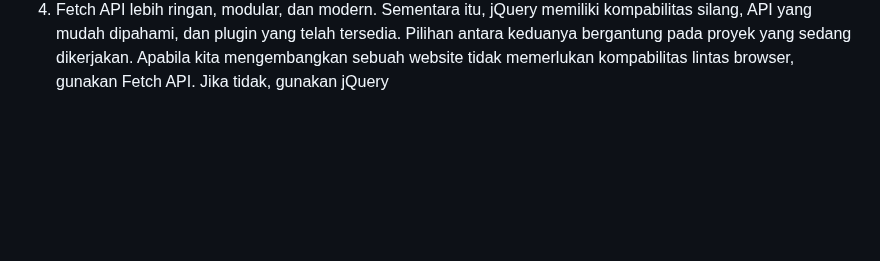
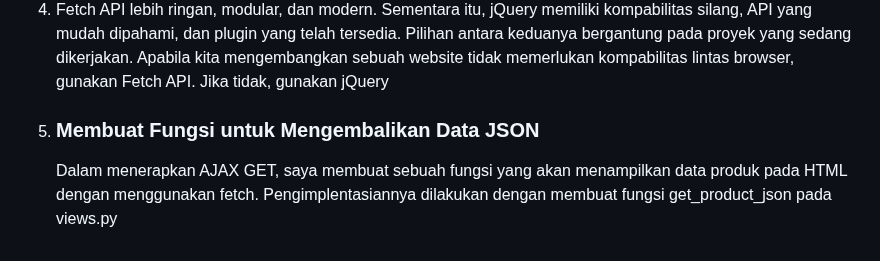
Before and after one commit to HilmyAmmar/inventory_app, a Markdown page: README.md, the part around the change. Rendered like a GitHub page; blank space fills up the shorter version.

```diff
--- a/README.md
+++ b/README.md
@@ -100,4 +100,8 @@
   <li>Event-driven programming merupakan sebuah konsep pemrograman di mana programa akan merespons event yang terjadi, contohnya ketika kita melakukan hover, klik tombol, dsb. Pada tugas ini, penerapan event driven programming dilakukan pada tombol 'Add Product by Ajax' dimana ketika kita mengklik tombol tersebut, akan muncul modal untuk menambahkan product</li>
   <li>Penggunaan konsep asynchronus programming pada ajax, ada pada bagian script di main.html. Disana, terdapat 2 function yaitu getProduct() dan refreshProduct(). Kedua function ini menerapkan konsep asynchronus terlihat pada kodenya yang terdapat kode 'async' sehingga kedua function akan dijalankan secara bersamaan</li>
   <li>Fetch API lebih ringan, modular, dan modern. Sementara itu, jQuery memiliki kompabilitas silang, API yang mudah dipahami, dan plugin yang telah tersedia. Pilihan antara keduanya bergantung pada proyek yang sedang dikerjakan. Apabila kita mengembangkan sebuah website tidak memerlukan kompabilitas lintas browser, gunakan Fetch API. Jika tidak, gunakan jQuery</li>
+  <li>
+    <h3>Membuat Fungsi untuk Mengembalikan Data JSON</h3>
+    <p>Dalam menerapkan AJAX GET, saya membuat sebuah fungsi yang akan menampilkan data produk pada HTML dengan menggunakan fetch. Pengimplentasiannya dilakukan dengan membuat fungsi get_product_json pada views.py</p>
+  </li>
 </ol>
```
